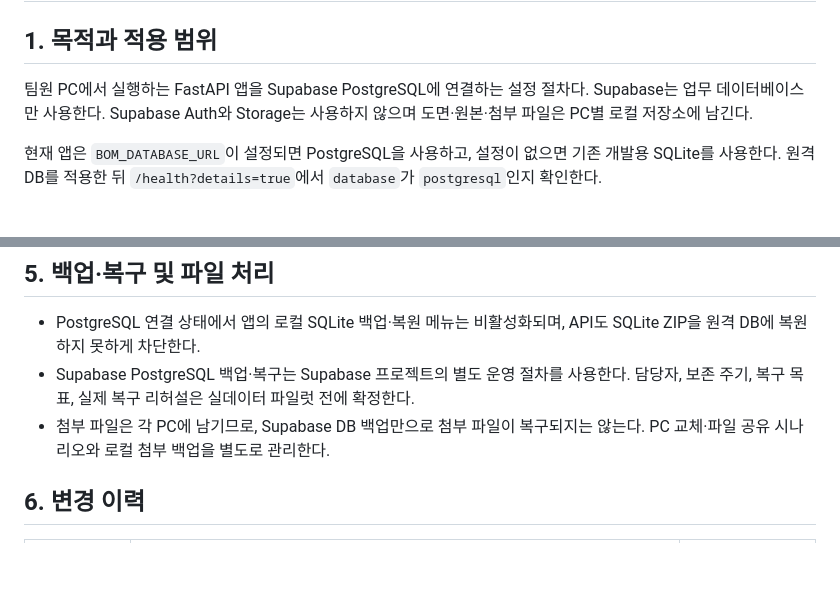
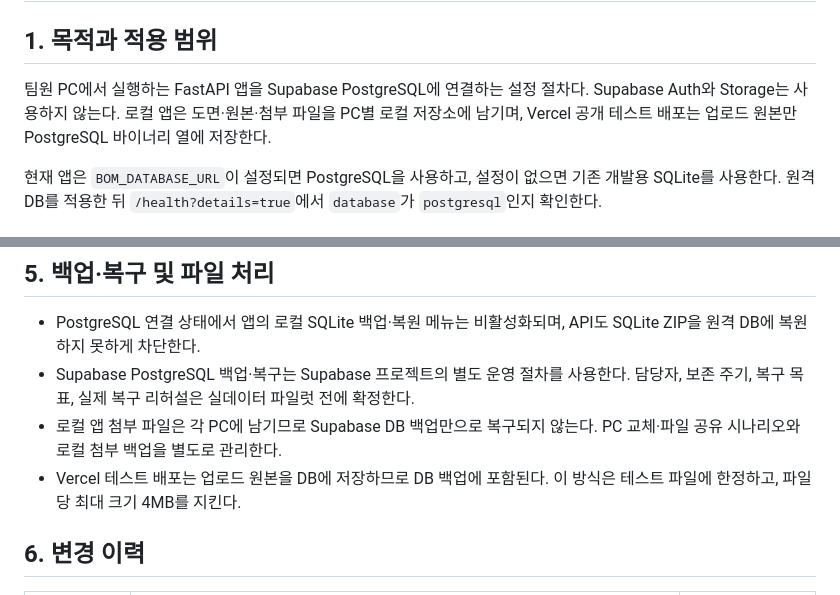
Before and after one commit to wildshin83/-AI-, a Markdown page: SUPABASE_DATABASE_SETUP.md, 2 parts joined by grey strips. GitHub-like rendering; blank space fills up the shorter version.

Commit message:
Clarify cloud demo file storage

```diff
--- a/SUPABASE_DATABASE_SETUP.md
+++ b/SUPABASE_DATABASE_SETUP.md
@@ -2,7 +2,7 @@
 
 ## 1. 목적과 적용 범위
 
-팀원 PC에서 실행하는 FastAPI 앱을 Supabase PostgreSQL에 연결하는 설정 절차다. Supabase는 업무 데이터베이스만 사용한다. Supabase Auth와 Storage는 사용하지 않으며 도면·원본·첨부 파일은 PC별 로컬 저장소에 남긴다.
+팀원 PC에서 실행하는 FastAPI 앱을 Supabase PostgreSQL에 연결하는 설정 절차다. Supabase Auth와 Storage는 사용하지 않는다. 로컬 앱은 도면·원본·첨부 파일을 PC별 로컬 저장소에 남기며, Vercel 공개 테스트 배포는 업로드 원본만 PostgreSQL 바이너리 열에 저장한다.
 
 현재 앱은 `BOM_DATABASE_URL`이 설정되면 PostgreSQL을 사용하고, 설정이 없으면 기존 개발용 SQLite를 사용한다. 원격 DB를 적용한 뒤 `/health?details=true`에서 `database`가 `postgresql`인지 확인한다.
 
@@ -61,7 +61,8 @@ Supabase는 지속 실행되는 앱에는 직접 연결을 권장하고, IPv4
 
 - PostgreSQL 연결 상태에서 앱의 로컬 SQLite 백업·복원 메뉴는 비활성화되며, API도 SQLite ZIP을 원격 DB에 복원하지 못하게 차단한다.
 - Supabase PostgreSQL 백업·복구는 Supabase 프로젝트의 별도 운영 절차를 사용한다. 담당자, 보존 주기, 복구 목표, 실제 복구 리허설은 실데이터 파일럿 전에 확정한다.
-- 첨부 파일은 각 PC에 남기므로, Supabase DB 백업만으로 첨부 파일이 복구되지는 않는다. PC 교체·파일 공유 시나리오와 로컬 첨부 백업을 별도로 관리한다.
+- 로컬 앱 첨부 파일은 각 PC에 남기므로 Supabase DB 백업만으로 복구되지 않는다. PC 교체·파일 공유 시나리오와 로컬 첨부 백업을 별도로 관리한다.
+- Vercel 테스트 배포는 업로드 원본을 DB에 저장하므로 DB 백업에 포함된다. 이 방식은 테스트 파일에 한정하고, 파일당 최대 크기 4MB를 지킨다.
 
 ## 6. 변경 이력
 
```
